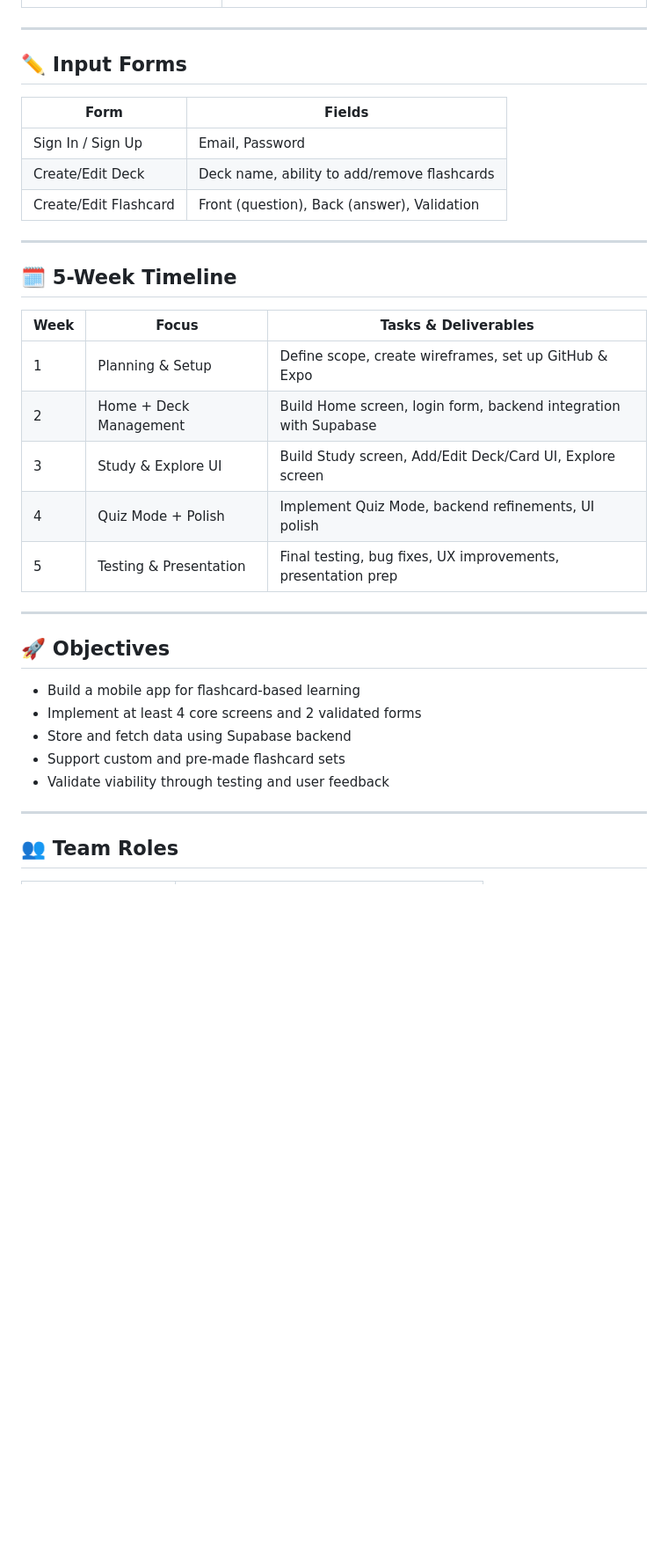
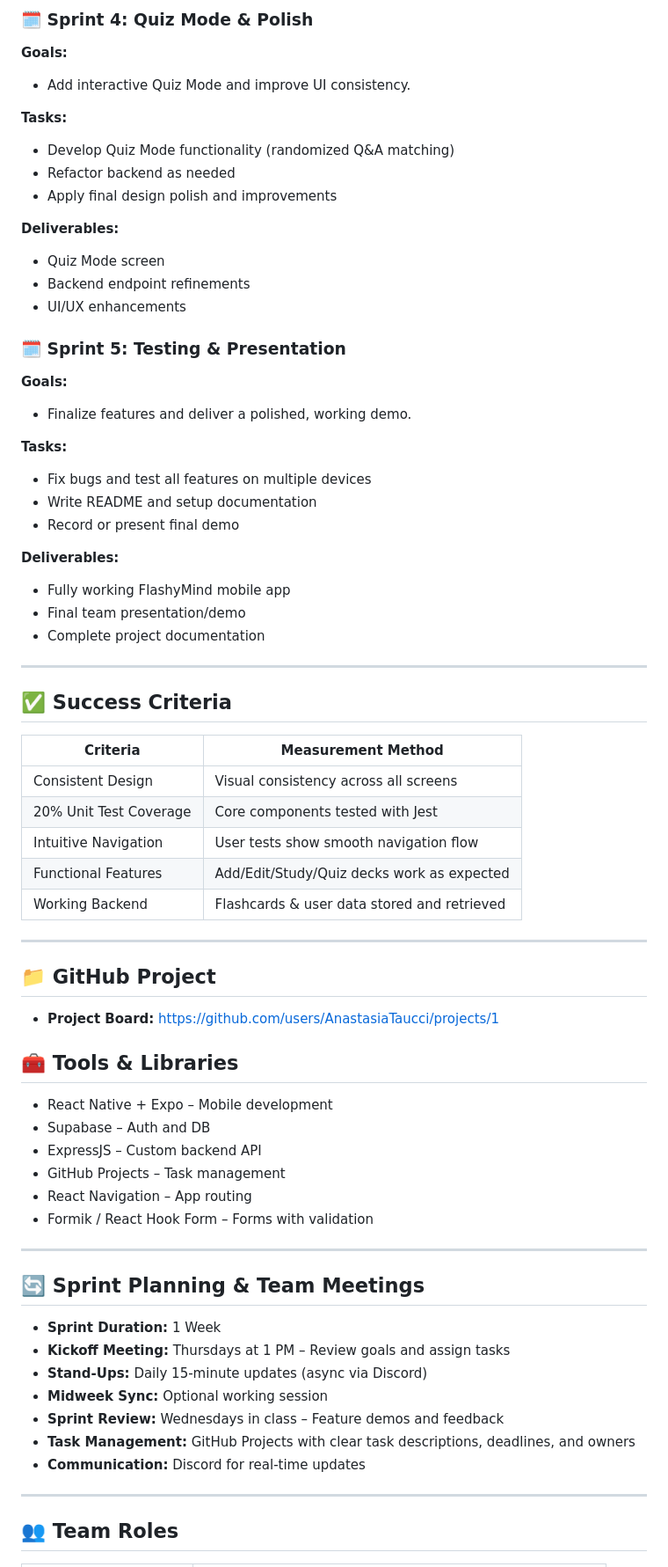
Before and after one commit to AnastasiaTaucci/FlashyMind, a Markdown page: SoftwareDevPlan.md, the part around one of its changes. Shown at 88% size. Rendered like a GitHub page; blank space fills up the shorter version.

Commit message:
Software development plan has been updated and is currently under team review.

```diff
--- a/SoftwareDevPlan.md
+++ b/SoftwareDevPlan.md
@@ -38,35 +160,77 @@ FlashyMind is a mobile flashcard application that allows users to study any topi
+### 🗓️ Sprint 4: Quiz Mode & Polish
+
+**Goals:**
+
+* Add interactive Quiz Mode and improve UI consistency.
+
+**Tasks:**
+
+* Develop Quiz Mode functionality (randomized Q\&A matching)
+* Refactor backend as needed
+* Apply final design polish and improvements
+
+**Deliverables:**
+
+* Quiz Mode screen
+* Backend endpoint refinements
+* UI/UX enhancements
+
+### 🗓️ Sprint 5: Testing & Presentation
+
+**Goals:**
+
+* Finalize features and deliver a polished, working demo.
+
+**Tasks:**
+
+* Fix bugs and test all features on multiple devices
+* Write README and setup documentation
+* Record or present final demo
+
+**Deliverables:**
+
+* Fully working FlashyMind mobile app
+* Final team presentation/demo
+* Complete project documentation
 
 ---
 
-## ✏️ Input Forms
+## ✅ Success Criteria
 
-| Form                  | Fields                                      |
-| --------------------- | ------------------------------------------- |
-| Sign In / Sign Up     | Email, Password                             |
-| Create/Edit Deck      | Deck name, ability to add/remove flashcards |
-| Create/Edit Flashcard | Front (question), Back (answer), Validation |
+| Criteria               | Measurement Method                          |
+| ---------------------- | ------------------------------------------- |
+| Consistent Design      | Visual consistency across all screens       |
+| 20% Unit Test Coverage | Core components tested with Jest            |
+| Intuitive Navigation   | User tests show smooth navigation flow      |
+| Functional Features    | Add/Edit/Study/Quiz decks work as expected  |
+| Working Backend        | Flashcards & user data stored and retrieved |
 
 ---
 
-## 🗓️ 5-Week Timeline
+## 📁 GitHub Project
 
-| Week | Focus                  | Tasks & Deliverables                                             |
-| ---- | ---------------------- | ---------------------------------------------------------------- |
-| 1    | Planning & Setup       | Define scope, create wireframes, set up GitHub & Expo            |
-| 2    | Home + Deck Management | Build Home screen, login form, backend integration with Supabase |
-| 3    | Study & Explore UI     | Build Study screen, Add/Edit Deck/Card UI, Explore screen        |
-| 4    | Quiz Mode + Polish     | Implement Quiz Mode, backend refinements, UI polish              |
-| 5    | Testing & Presentation | Final testing, bug fixes, UX improvements, presentation prep     |
+* **Project Board:** [https://github.com/users/AnastasiaTaucci/projects/1](https://github.com/users/AnastasiaTaucci/projects/1)
+
+## 🧰 Tools & Libraries
+
+* React Native + Expo – Mobile development
+* Supabase – Auth and DB
+* ExpressJS – Custom backend API
+* GitHub Projects – Task management
+* React Navigation – App routing
+* Formik / React Hook Form – Forms with validation
 
 ---
 
-## 🚀 Objectives
+## 🔄 Sprint Planning & Team Meetings
 
-* Build a mobile app for flashcard-based learning
-* Implement at least 4 core screens and 2 validated forms
-* Store and fetch data using Supabase backend
-* Support custom and pre-made flashcard sets
-* Validate viability through testing and user feedback
+* **Sprint Duration:** 1 Week
+* **Kickoff Meeting:** Thursdays at 1 PM – Review goals and assign tasks
+* **Stand-Ups:** Daily 15-minute updates (async via Discord)
+* **Midweek Sync:** Optional working session
+* **Sprint Review:** Wednesdays in class – Feature demos and feedback
+* **Task Management:** GitHub Projects with clear task descriptions, deadlines, and owners
+* **Communication:** Discord for real-time updates
 
 ---
 
```
Also changed, not shown: other parts of SoftwareDevPlan.md (+158 -70 lines).
